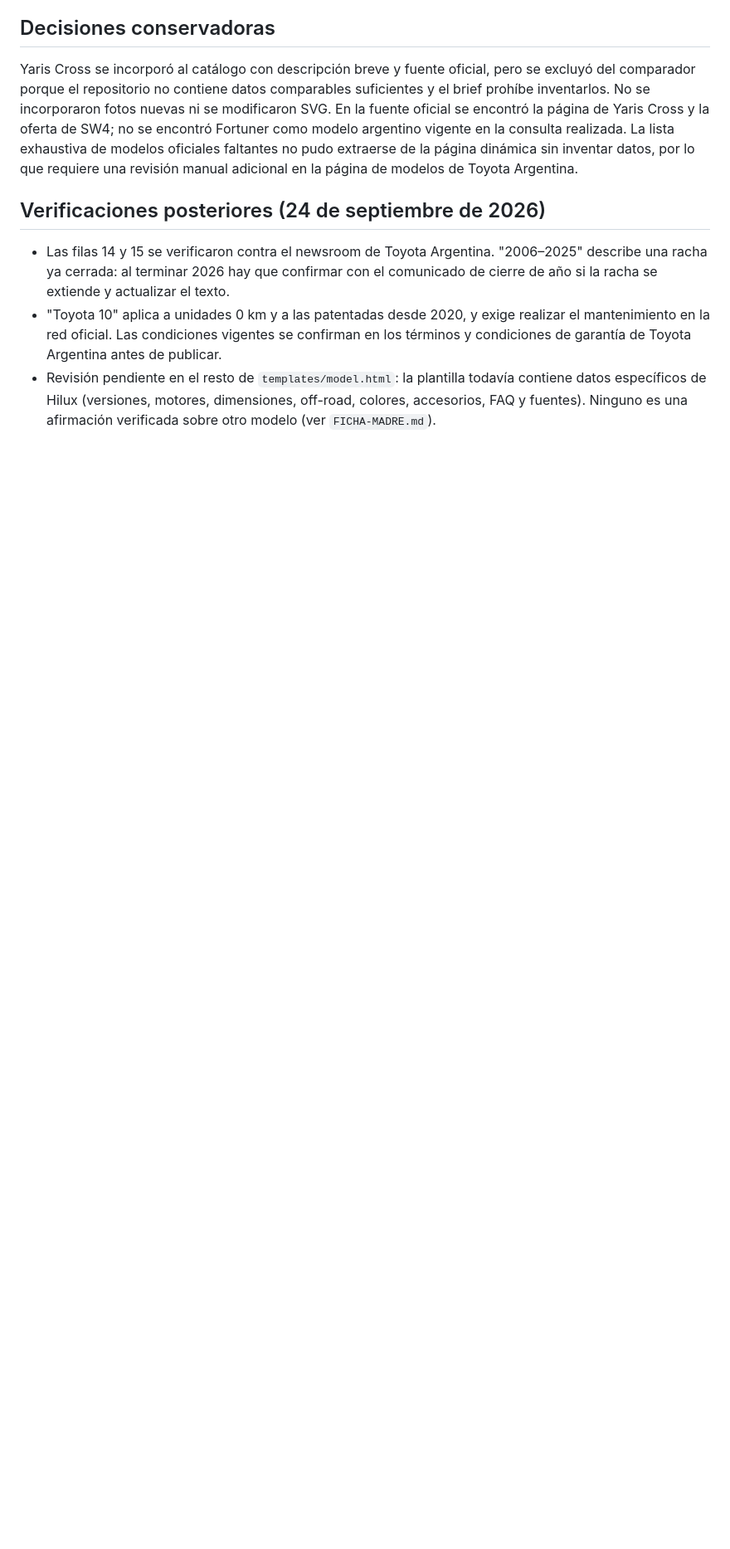
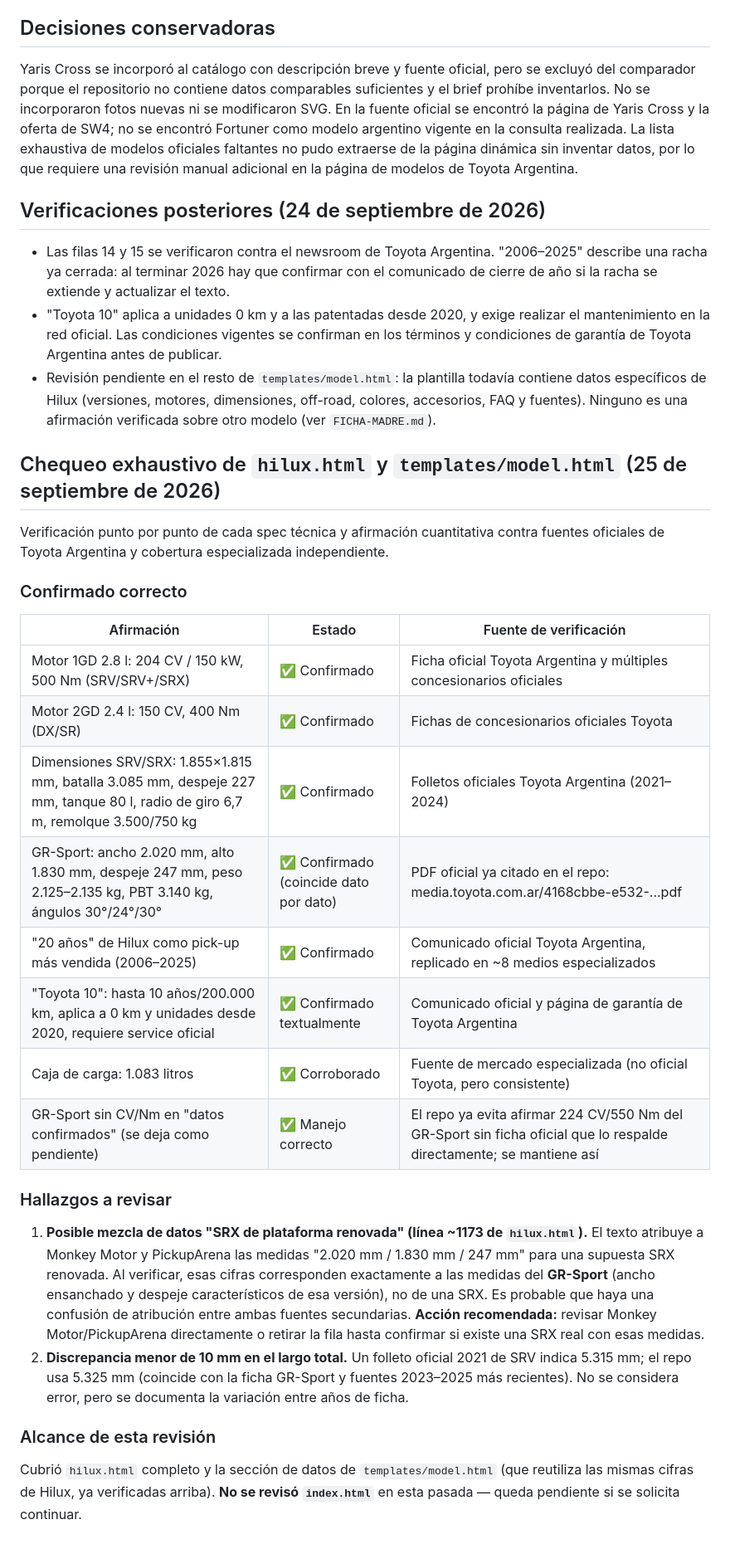
Before and after one commit to hnk375561-lab/toyota-concepcion-uruguay-web, a Markdown page: golive/AFIRMACIONES-A-CONFIRMAR.md, the part around the change. Shown at 83% size. Drawn GitHub-style; blank space fills up the shorter version.

Commit message:
docs: agrega verificación exhaustiva de specs Hilux (25/09/2026)
- Confirma CV/Nm, dimensiones SRV/SRX y GR-Sport, garantía Toyota 10 y racha de 20 años contra fuentes oficiales
- Señala posible confusión de datos en fila 'SRX de plataforma renovada'
- Documenta discrepancia menor de 10mm en largo total (5.315 vs 5.325mm)

```diff
--- a/golive/AFIRMACIONES-A-CONFIRMAR.md
+++ b/golive/AFIRMACIONES-A-CONFIRMAR.md
@@ -39,3 +39,29 @@ Yaris Cross se incorporó al catálogo con descripción breve y fuente oficial,
 - Las filas 14 y 15 se verificaron contra el newsroom de Toyota Argentina. "2006–2025" describe una racha ya cerrada: al terminar 2026 hay que confirmar con el comunicado de cierre de año si la racha se extiende y actualizar el texto.
 - "Toyota 10" aplica a unidades 0 km y a las patentadas desde 2020, y exige realizar el mantenimiento en la red oficial. Las condiciones vigentes se confirman en los términos y condiciones de garantía de Toyota Argentina antes de publicar.
 - Revisión pendiente en el resto de `templates/model.html`: la plantilla todavía contiene datos específicos de Hilux (versiones, motores, dimensiones, off-road, colores, accesorios, FAQ y fuentes). Ninguno es una afirmación verificada sobre otro modelo (ver `FICHA-MADRE.md`).
+
+## Chequeo exhaustivo de `hilux.html` y `templates/model.html` (25 de septiembre de 2026)
+
+Verificación punto por punto de cada spec técnica y afirmación cuantitativa contra fuentes oficiales de Toyota Argentina y cobertura especializada independiente.
+
+### Confirmado correcto
+
+| Afirmación | Estado | Fuente de verificación |
+|---|---|---|
+| Motor 1GD 2.8 l: 204 CV / 150 kW, 500 Nm (SRV/SRV+/SRX) | ✅ Confirmado | Ficha oficial Toyota Argentina y múltiples concesionarios oficiales |
+| Motor 2GD 2.4 l: 150 CV, 400 Nm (DX/SR) | ✅ Confirmado | Fichas de concesionarios oficiales Toyota |
+| Dimensiones SRV/SRX: 1.855×1.815 mm, batalla 3.085 mm, despeje 227 mm, tanque 80 l, radio de giro 6,7 m, remolque 3.500/750 kg | ✅ Confirmado | Folletos oficiales Toyota Argentina (2021–2024) |
+| GR-Sport: ancho 2.020 mm, alto 1.830 mm, despeje 247 mm, peso 2.125–2.135 kg, PBT 3.140 kg, ángulos 30°/24°/30° | ✅ Confirmado (coincide dato por dato) | PDF oficial ya citado en el repo: media.toyota.com.ar/4168cbbe-e532-...pdf |
+| "20 años" de Hilux como pick-up más vendida (2006–2025) | ✅ Confirmado | Comunicado oficial Toyota Argentina, replicado en ~8 medios especializados |
+| "Toyota 10": hasta 10 años/200.000 km, aplica a 0 km y unidades desde 2020, requiere service oficial | ✅ Confirmado textualmente | Comunicado oficial y página de garantía de Toyota Argentina |
+| Caja de carga: 1.083 litros | ✅ Corroborado | Fuente de mercado especializada (no oficial Toyota, pero consistente) |
+| GR-Sport sin CV/Nm en "datos confirmados" (se deja como pendiente) | ✅ Manejo correcto | El repo ya evita afirmar 224 CV/550 Nm del GR-Sport sin ficha oficial que lo respalde directamente; se mantiene así |
+
+### Hallazgos a revisar
+
+1. **Posible mezcla de datos "SRX de plataforma renovada" (línea ~1173 de `hilux.html`).** El texto atribuye a Monkey Motor y PickupArena las medidas "2.020 mm / 1.830 mm / 247 mm" para una supuesta SRX renovada. Al verificar, esas cifras corresponden exactamente a las medidas del **GR-Sport** (ancho ensanchado y despeje característicos de esa versión), no de una SRX. Es probable que haya una confusión de atribución entre ambas fuentes secundarias. **Acción recomendada:** revisar Monkey Motor/PickupArena directamente o retirar la fila hasta confirmar si existe una SRX real con esas medidas.
+2. **Discrepancia menor de 10 mm en el largo total.** Un folleto oficial 2021 de SRV indica 5.315 mm; el repo usa 5.325 mm (coincide con la ficha GR-Sport y fuentes 2023–2025 más recientes). No se considera error, pero se documenta la variación entre años de ficha.
+
+### Alcance de esta revisión
+
+Cubrió `hilux.html` completo y la sección de datos de `templates/model.html` (que reutiliza las mismas cifras de Hilux, ya verificadas arriba). **No se revisó `index.html`** en esta pasada — queda pendiente si se solicita continuar.
```
